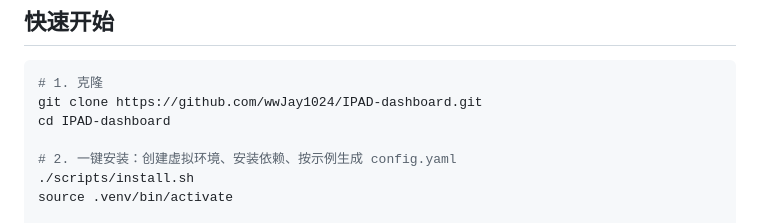
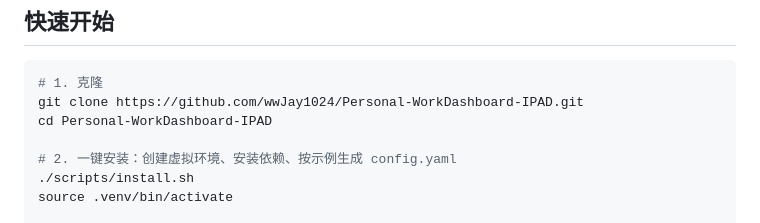
Before and after one commit to wwJay1024/Personal-WorkDashboard-IPAD, a Markdown page: README.md, the part around the change. GitHub-like rendering.

Commit message:
docs: clone 地址改为重命名后的仓库 Personal-WorkDashboard-IPAD

````diff
--- a/README.md
+++ b/README.md
@@ -43,8 +43,8 @@ Python 3.10+ · FastAPI · Uvicorn · Pydantic v2 · WebSocket · watchdog · AP
 
 ```bash
 # 1. 克隆
-git clone https://github.com/wwJay1024/IPAD-dashboard.git
-cd IPAD-dashboard
+git clone https://github.com/wwJay1024/Personal-WorkDashboard-IPAD.git
+cd Personal-WorkDashboard-IPAD
 
 # 2. 一键安装：创建虚拟环境、安装依赖、按示例生成 config.yaml
 ./scripts/install.sh
````
